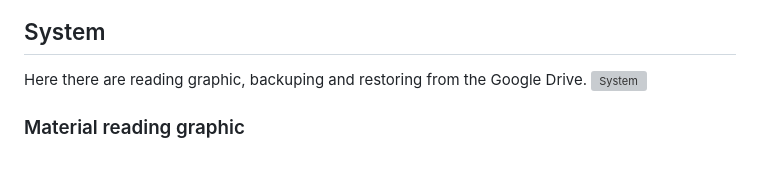
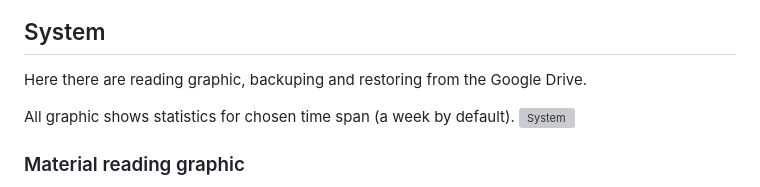
Before and after one commit to kunansy/ReadingTracker, a Markdown page: README.md, the part around the change. Rendered like a GitHub page; blank space fills up the shorter version; grey boxes are pictures that could not be loaded.

Commit message:
time span info added

```diff
--- a/README.md
+++ b/README.md
@@ -101,6 +101,8 @@ Tags and links lists might be scrolled left/right.
 
 ## System
 Here there are reading graphic, backuping and restoring from the Google Drive.
+
+All graphic shows statistics for chosen time span (a week by default).
 ![System](docs/system.png)
 
 ### Material reading graphic
```
